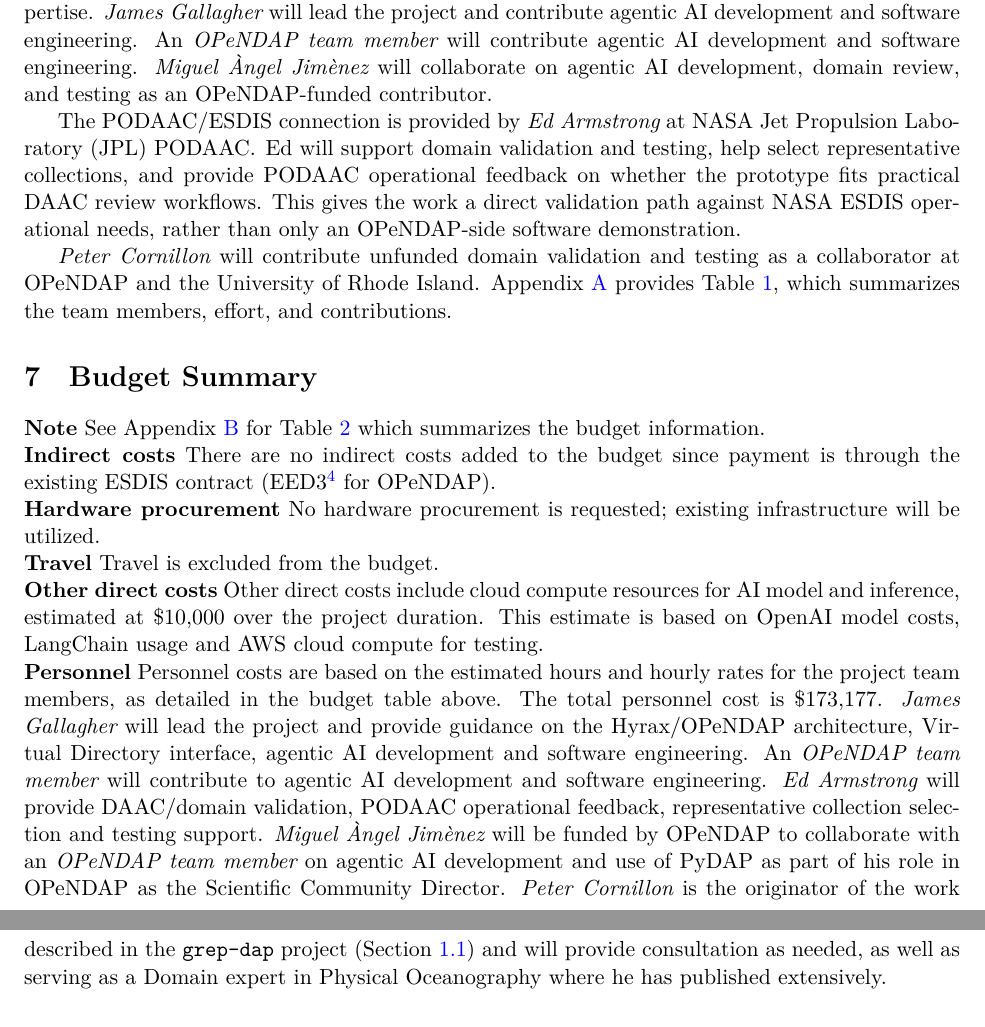
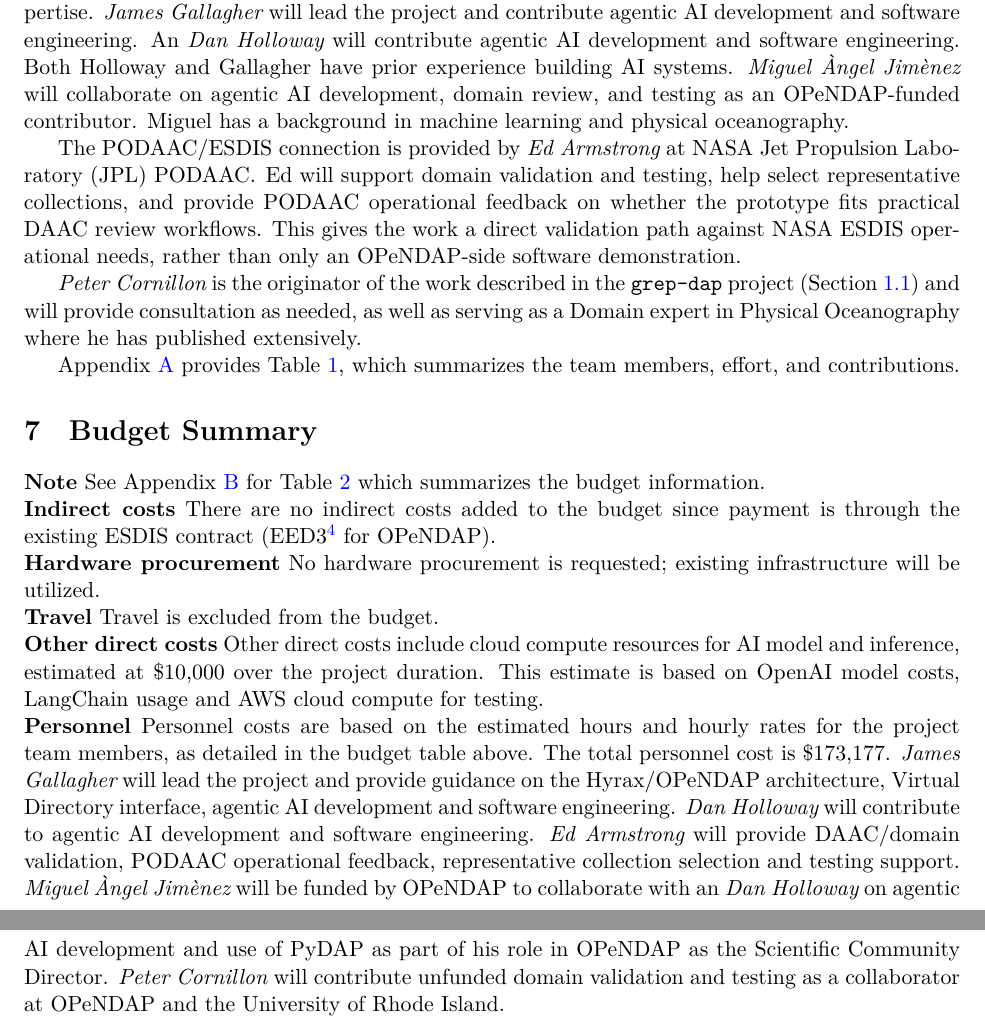
Before and after one commit to jgallagher59701/ESDS_AI, a LaTeX document (main.tex): two parts of pages 7 and 8 of 11, joined at a grey line, cut so that both start at the same text. Compiled offline with XeLaTeX.

Commit message:
Figures and Adding Dan to the project

```diff
--- a/main.tex
+++ b/main.tex
@@ -382,10 +382,12 @@ present the working prototype as the final deliverable.
 The project team combines \acs{OPeNDAP} engineering, NASA \ac{PODAAC}
 operational knowledge, and physical-oceanography domain expertise. {\em James
 Gallagher} will lead the project and contribute agentic \ac{AI} development and
-software engineering. An {\em \ac{OPeNDAP} team member} will contribute agentic \acs{AI}
-development and software engineering. {\em Miguel \`{A}ngel Jim\`{e}nez} will
+software engineering. An {\em Dan Holloway} will contribute agentic \acs{AI}
+development and software engineering. Both Holloway and Gallagher have prior
+experience building \ac{AI} systems. {\em Miguel \`{A}ngel Jim\`{e}nez} will
 collaborate on agentic \acs{AI} development, domain review, and testing as an
-\acs{OPeNDAP}-funded contributor.
+\acs{OPeNDAP}-funded contributor. Miguel has a background in machine learning
+and physical oceanography.
 
 The \ac{PODAAC}/\ac{ESDIS} connection is provided by {\em Ed Armstrong} at NASA
 \ac{JPL} \acs{PODAAC}. Ed will support domain validation and testing, help select
@@ -394,10 +396,13 @@ whether the prototype fits practical \ac{DAAC} review workflows. This gives the
 work a direct validation path against NASA \acs{ESDIS} operational needs, rather
 than only an \acs{OPeNDAP}-side software demonstration.
 
-{\em Peter Cornillon} will contribute unfunded domain validation and testing as a
-collaborator at \ac{OPeNDAP} and the University of Rhode Island. Appendix~\ref{app-team} provides
-Table~\ref{tab-team}, which summarizes the team members, effort, and
-contributions.
+{\em Peter Cornillon} is the originator of the work described in the
+\texttt{grep-dap} project (Section~\ref{section-1.1}) and will provide
+consultation as needed, as well as serving as a Domain expert in Physical
+Oceanography where he has published extensively.
+
+Appendix~\ref{app-team} provides Table~\ref{tab-team}, which summarizes the team
+members, effort, and contributions.
 
 
 \section{Budget Summary}
@@ -421,18 +426,16 @@ cloud compute for testing.\\
 \textbf{Personnel} Personnel costs are based on the estimated hours and hourly
 rates for the project team members, as detailed in the budget table above. The
 total personnel cost is \$173,177. {\em James Gallagher} will lead the project
-and provide guidance on the Hyrax/\acs{OPeNDAP} architecture, Virtual Directory interface, agentic AI development
-and software engineering. An {\em \ac{OPeNDAP} team member} will contribute to agentic AI
-development and software engineering. {\em Ed Armstrong} will provide
-\ac{DAAC}/domain validation, \ac{PODAAC} operational feedback, representative
-collection selection and testing support. {\em
-Miguel \`{A}ngel Jim\`{e}nez} will be funded by \ac{OPeNDAP} to collaborate with
-an {\em \ac{OPeNDAP} team member}
-on agentic \ac{AI} development and use of \ac{PyDAP} as part of his role in \ac{OPeNDAP}
-as the Scientific Community Director. {\em Peter Cornillon} is the originator of the
-work described in the \texttt{grep-dap} project (Section~\ref{section-1.1}) and will provide
-consultation as needed, as well as serving as a Domain expert in Physical Oceanography
-where he has published extensively.
+and provide guidance on the Hyrax/\acs{OPeNDAP} architecture, Virtual Directory
+interface, agentic AI development and software engineering. {\em Dan Holloway}
+will contribute to agentic AI development and software engineering. {\em Ed
+Armstrong} will provide \ac{DAAC}/domain validation, \ac{PODAAC} operational
+feedback, representative collection selection and testing support. {\em Miguel
+\`{A}ngel Jim\`{e}nez} will be funded by \ac{OPeNDAP} to collaborate with an
+{\em Dan Holloway} on agentic \ac{AI} development and use of \ac{PyDAP} as part
+of his role in \ac{OPeNDAP} as the Scientific Community Director. {\em Peter
+Cornillon} will contribute unfunded domain validation and testing as a
+collaborator at \ac{OPeNDAP} and the University of Rhode Island.
 
 \pagebreak
 
```
Also changed, not shown: Figure1.png, Figure2.png (deleted), Figure3.png (deleted), main.tex (8 more changed lines), 1 other file.
